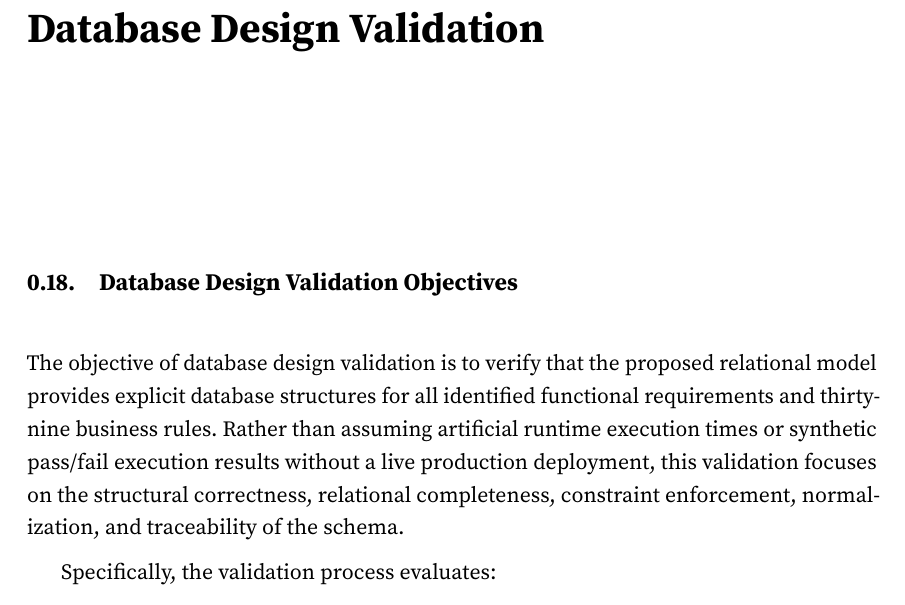
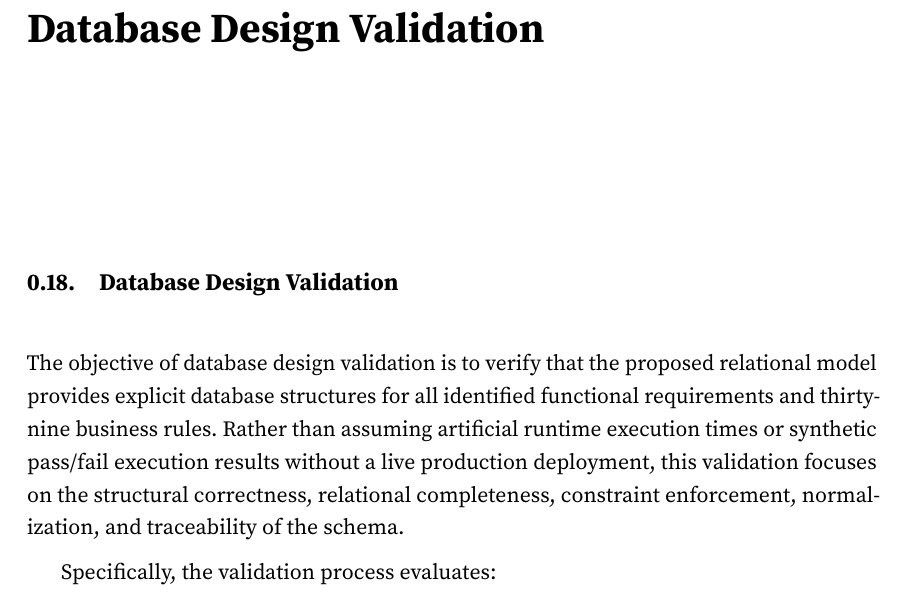
Before and after one commit to SonT206/TKCSDL, a LaTeX book (book.tex, which reads chapter4.tex): part of page 48 of 61, cut so that both start at the same text. Compiled offline with pdfLaTeX.

Commit message:
Update chapter4.tex

```diff
--- a/chapter4.tex
+++ b/chapter4.tex
@@ -1,5 +1,5 @@
 % !TeX root = book.tex
-\section{Database Design Validation Objectives}\label{s:valobjectives}
+\section{Database Design Validation }\label{s:valobjectives}
 
 The objective of database design validation is to verify that the proposed relational model provides explicit database structures for all identified functional requirements and thirty-nine business rules. Rather than assuming artificial runtime execution times or synthetic pass/fail execution results without a live production deployment, this validation focuses on the structural correctness, relational completeness, constraint enforcement, normalization, and traceability of the schema.
 
```
